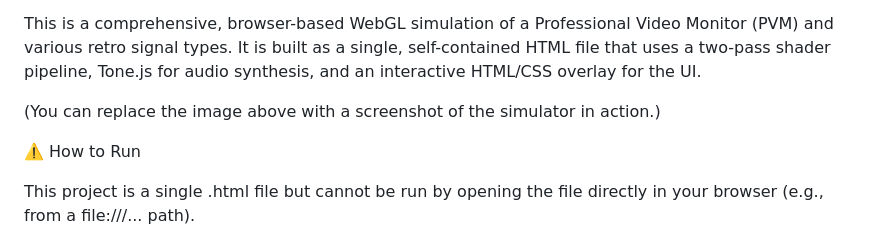
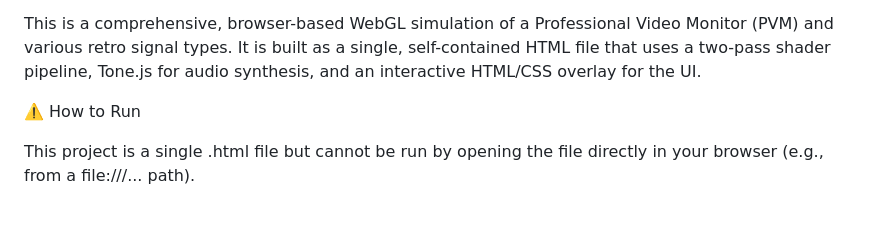
Before and after one commit to xero00000/xero00000.github.io, a Markdown page: README.md, the part around the change. GitHub-like rendering; blank space fills up the shorter version.

Commit message:
Remove screenshot placeholder from README
Removed placeholder text for simulator screenshot.

```diff
--- a/README.md
+++ b/README.md
@@ -3,8 +3,6 @@ Retro PVM Simulator
 try it--> (https://crtemu.netlify.app/)
 
 This is a comprehensive, browser-based WebGL simulation of a Professional Video Monitor (PVM) and various retro signal types. It is built as a single, self-contained HTML file that uses a two-pass shader pipeline, Tone.js for audio synthesis, and an interactive HTML/CSS overlay for the UI.
-
-(You can replace the image above with a screenshot of the simulator in action.)
 
 ⚠️ How to Run
 
```
